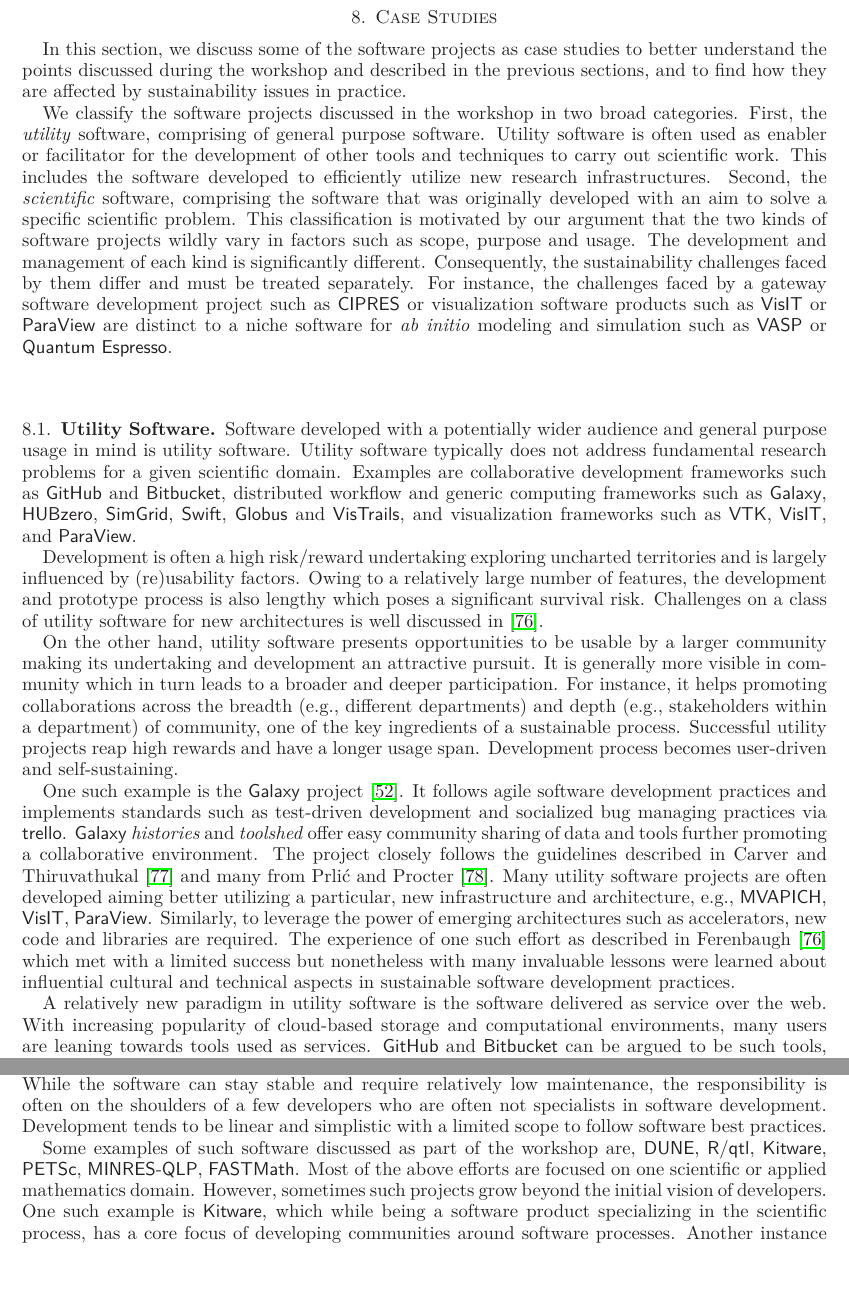
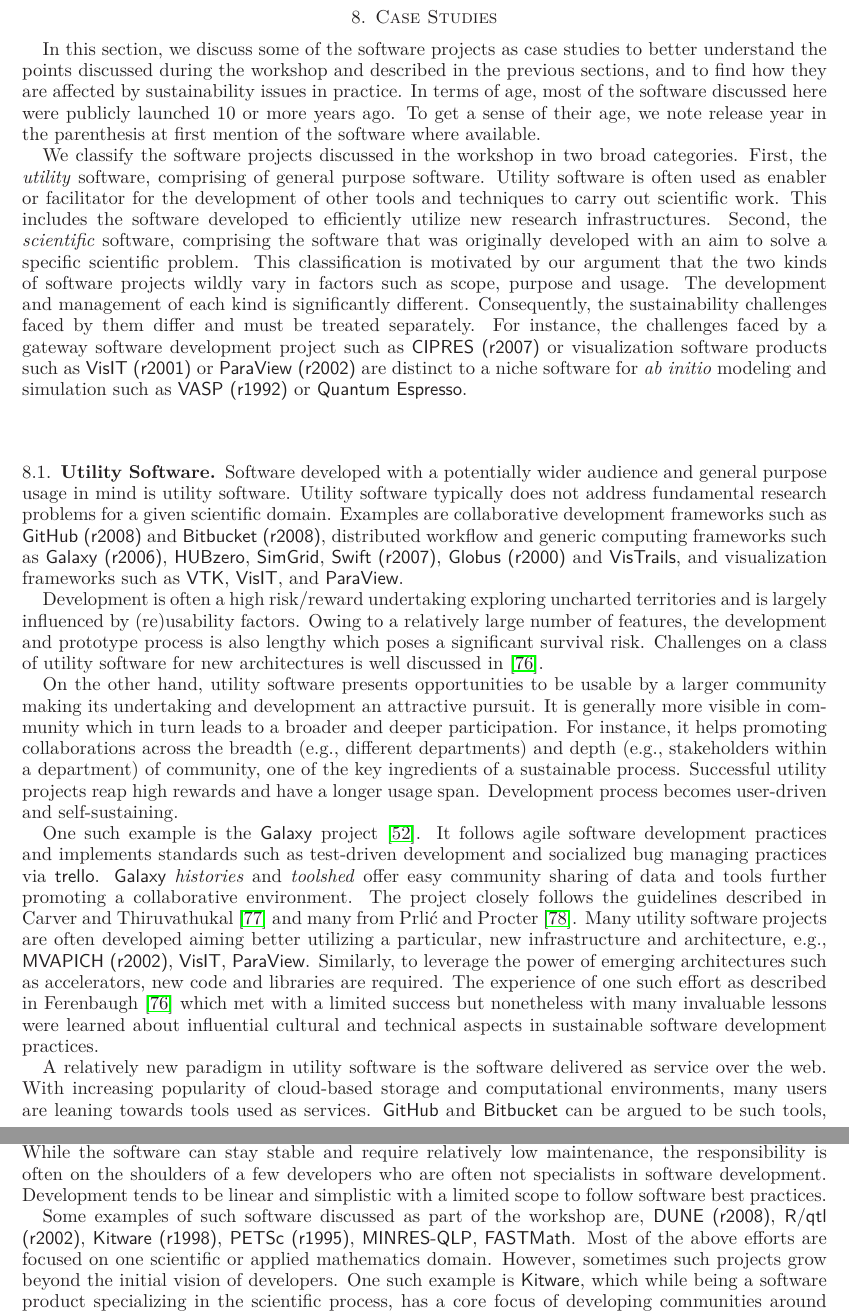
Before and after one commit to WSSSPE/meetings, a LaTeX paper (WSSSPE1_report/WSSSPE1_summary_report.tex): two parts of pages 20 and 21 of 32, joined at a grey line, cut so that both start at the same text, the shorter picture padded with empty space. Compiled offline with LaTeX, dvips and Ghostscript.

Commit message:
added a sentence about age of software projects and added launch years for some of the discussed software

```diff
--- a/WSSSPE1_report/WSSSPE1_summary_report.tex
+++ b/WSSSPE1_report/WSSSPE1_summary_report.tex
@@ -1907,6 +1907,10 @@
 %Additionally, we discuss issues surrounding people,
 %especially the career paths of original developers and investigate to
 %answer the question: \emph{are the original developers still around?}
+%
+In terms of age, most of the software discussed here were publicly launched 10
+or more years ago. To get a sense of their age, we note release year in the
+parenthesis at first mention of the software where available.
 
 We classify the software projects discussed in the workshop in two
 broad categories. First, the \emph{utility} software, comprising of
@@ -1919,27 +1923,26 @@
 problem.
 %
 % Why are we classifying software like above?
-This classification is motivated by our argument that the two kinds of
-software projects wildly vary in factors such as scope, purpose and
-usage. The development and management of each kind is significantly
-different. Consequently, the sustainability challenges faced by them
-differ and must be treated separately. For instance, the challenges
-faced by a gateway software development project such as
-\toolname{CIPRES} or visualization software products such as
-\toolname{VisIT} or \toolname{ParaView} are distinct to a niche software for
-\textit{ab initio} modeling and simulation such as \toolname{VASP} or
-\toolname{Quantum Espresso}. %\note{cite SW}
+This classification is motivated by our argument that the two kinds of software
+projects wildly vary in factors such as scope, purpose and usage. The
+development and management of each kind is significantly different.
+Consequently, the sustainability challenges faced by them differ and must be
+treated separately. For instance, the challenges faced by a gateway software
+development project such as \toolname{CIPRES (r2007)} or visualization software
+products such as \toolname{VisIT (r2001)} or \toolname{ParaView (r2002)} are
+distinct to a niche software for \textit{ab initio} modeling and simulation
+such as \toolname{VASP (r1992)} or \toolname{Quantum Espresso}. %\note{cite SW}
 
 \subsection{Utility Software}
-Software developed with a potentially wider audience and general
-purpose usage in mind is utility software. Utility software typically
-does not address fundamental research problems for a given scientific
-domain. Examples are collaborative development frameworks such as
-\toolname{GitHub} and \toolname{Bitbucket}, distributed workflow and
-generic computing frameworks such as \toolname{Galaxy},
-\toolname{HUBzero}, \toolname{SimGrid}, \toolname{Swift},
-\toolname{Globus} and \toolname{VisTrails}, and visualization
-frameworks such as \toolname{VTK}, \toolname{VisIT}, and \toolname{ParaView}.
+Software developed with a potentially wider audience and general purpose usage
+in mind is utility software. Utility software typically does not address
+fundamental research problems for a given scientific domain. Examples are
+collaborative development frameworks such as \toolname{GitHub (r2008)} and
+\toolname{Bitbucket (r2008)}, distributed workflow and generic computing
+frameworks such as \toolname{Galaxy (r2006)}, \toolname{HUBzero},
+\toolname{SimGrid}, \toolname{Swift (r2007)}, \toolname{Globus (r2000)} and
+\toolname{VisTrails}, and visualization frameworks such as \toolname{VTK},
+\toolname{VisIT}, and \toolname{ParaView}.
 
 % What are the sustainability challenges? What are the opportunities?
 Development is often a high risk/reward undertaking exploring
@@ -1958,23 +1961,21 @@
 process. Successful utility projects reap high rewards and have a longer usage
 span. Development process becomes user-driven and self-sustaining.
 
-One such example is the \toolname{Galaxy} project~\cite{Galaxy}. It
-follows agile software development practices and implements standards
-such as test-driven development and socialized bug managing practices
-via \toolname{trello}. \toolname{Galaxy} \emph{histories} and \emph{toolshed}
-offer easy community sharing of data and tools further promoting a
-collaborative environment. The project closely follows the
-guidelines described in Carver and Thiruvathukal~\cite{Carver_WSSSPE}
-and many from Prli\'{c} and Procter~\cite{Prlic_WSSSPE}. Many utility
-software projects are often developed aiming better utilizing a
-particular, new infrastructure and architecture, e.g.,
-\toolname{MVAPICH}, \toolname{VisIT}, \toolname{ParaView}. Similarly, to leverage the power
-of emerging architectures such as accelerators, new code and libraries
-are required. The experience of one such effort as described in
-Ferenbaugh~\cite{Ferenbaugh_WSSSPE} which met with a limited success
-but nonetheless with many invaluable lessons were learned about
-influential cultural and technical aspects in sustainable software
-development practices.
+One such example is the \toolname{Galaxy} project~\cite{Galaxy}. It follows
+agile software development practices and implements standards such as
+test-driven development and socialized bug managing practices via
+\toolname{trello}. \toolname{Galaxy} \emph{histories} and \emph{toolshed} offer
+easy community sharing of data and tools further promoting a collaborative
+environment. The project closely follows the guidelines described in Carver and
+Thiruvathukal~\cite{Carver_WSSSPE} and many from Prli\'{c} and
+Procter~\cite{Prlic_WSSSPE}. Many utility software projects are often developed
+aiming better utilizing a particular, new infrastructure and architecture,
+e.g., \toolname{MVAPICH (r2002)}, \toolname{VisIT}, \toolname{ParaView}. Similarly, to
+leverage the power of emerging architectures such as accelerators, new code and
+libraries are required. The experience of one such effort as described in
+Ferenbaugh~\cite{Ferenbaugh_WSSSPE} which met with a limited success but
+nonetheless with many invaluable lessons were learned about influential
+cultural and technical aspects in sustainable software development practices.
 
 A relatively new paradigm in utility software is the software
 delivered as service over the web. With increasing popularity of
@@ -2028,8 +2029,8 @@
 practices.
 
 Some examples of such software discussed as part of the workshop are,
-\toolname{DUNE}, \toolname{R/qtl}, \toolname{Kitware},
-\toolname{PETSc}, \toolname{MINRES-QLP}, \toolname{FASTMath}.  Most of
+\toolname{DUNE (r2008)}, \toolname{R/qtl (r2002)}, \toolname{Kitware (r1998)},
+\toolname{PETSc (r1995)}, \toolname{MINRES-QLP}, \toolname{FASTMath}.  Most of
 the above efforts are focused on one scientific or applied
 mathematics domain. However, sometimes such projects grow beyond the
 initial vision of developers. One such example is \toolname{Kitware},
```
